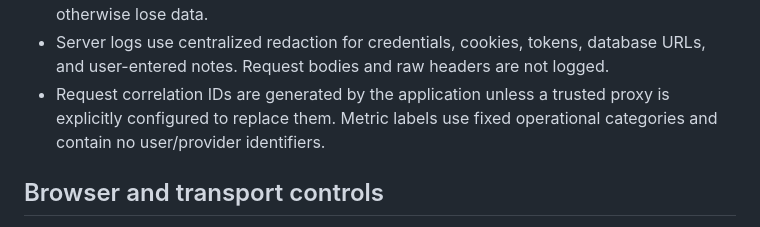
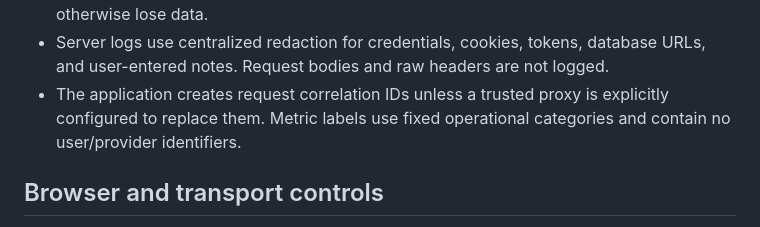
Before and after one commit to Vlystudio/Provider-tracker, a Markdown page: docs/SECURITY.md, the part around the change. Rendered like a GitHub page.

```diff
--- a/docs/SECURITY.md
+++ b/docs/SECURITY.md
@@ -15,7 +15,7 @@
 - Facility verification, contact attempts, edits, duplicate decisions, merges, and bulk assignments use server permissions, same-origin checks, strict body schemas, rate limits, and safe audit metadata.
 - Facility and relationship writes use optimistic versions where concurrent edits would otherwise lose data.
 - Server logs use centralized redaction for credentials, cookies, tokens, database URLs, and user-entered notes. Request bodies and raw headers are not logged.
-- Request correlation IDs are generated by the application unless a trusted proxy is explicitly configured to replace them. Metric labels use fixed operational categories and contain no user/provider identifiers.
+- The application creates request correlation IDs unless a trusted proxy is explicitly configured to replace them. Metric labels use fixed operational categories and contain no user/provider identifiers.
 
 ## Browser and transport controls
 
```
Also changed, not shown: docs/PHASE9_ACCEPTANCE.md (added, +159 -0 lines).
